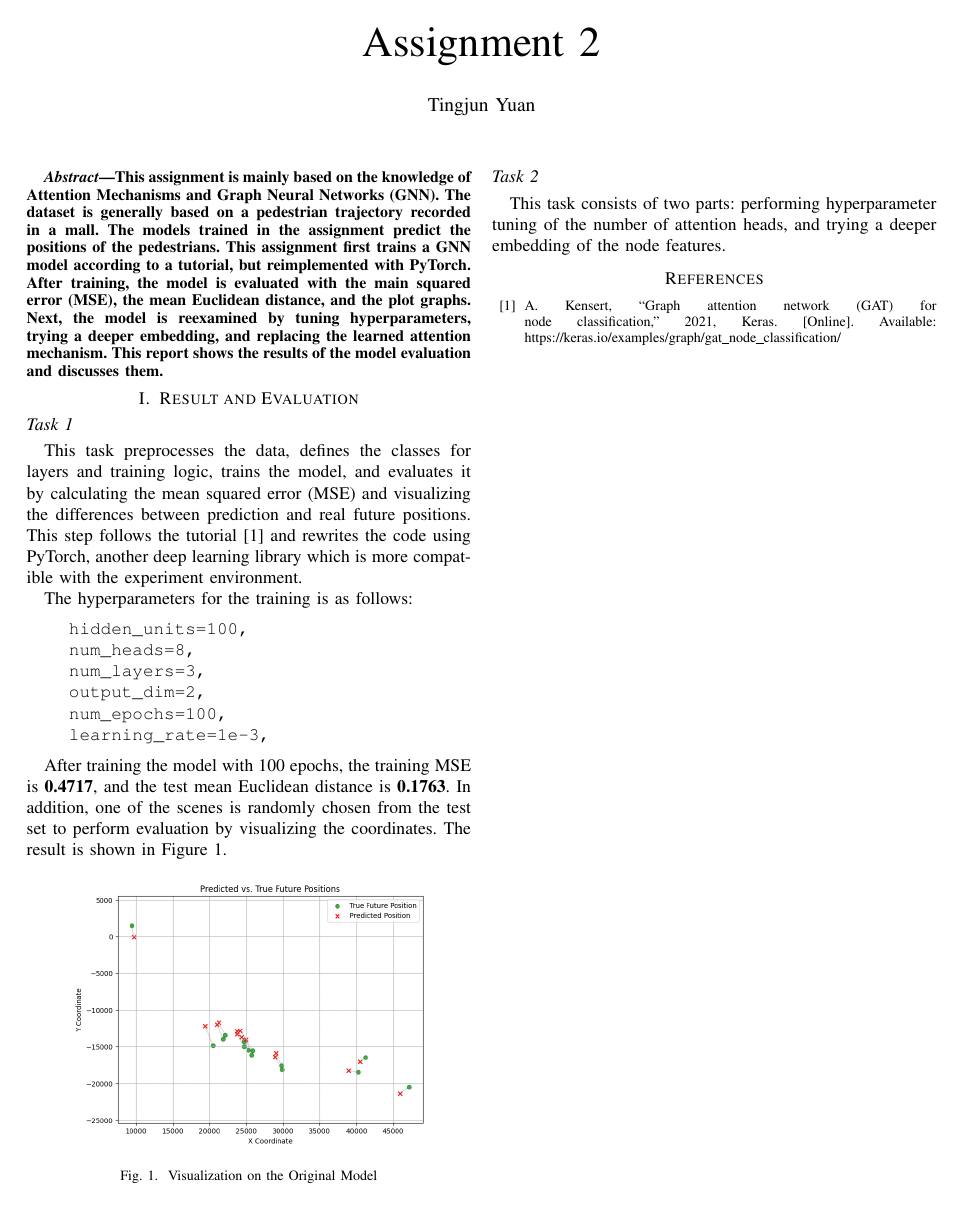
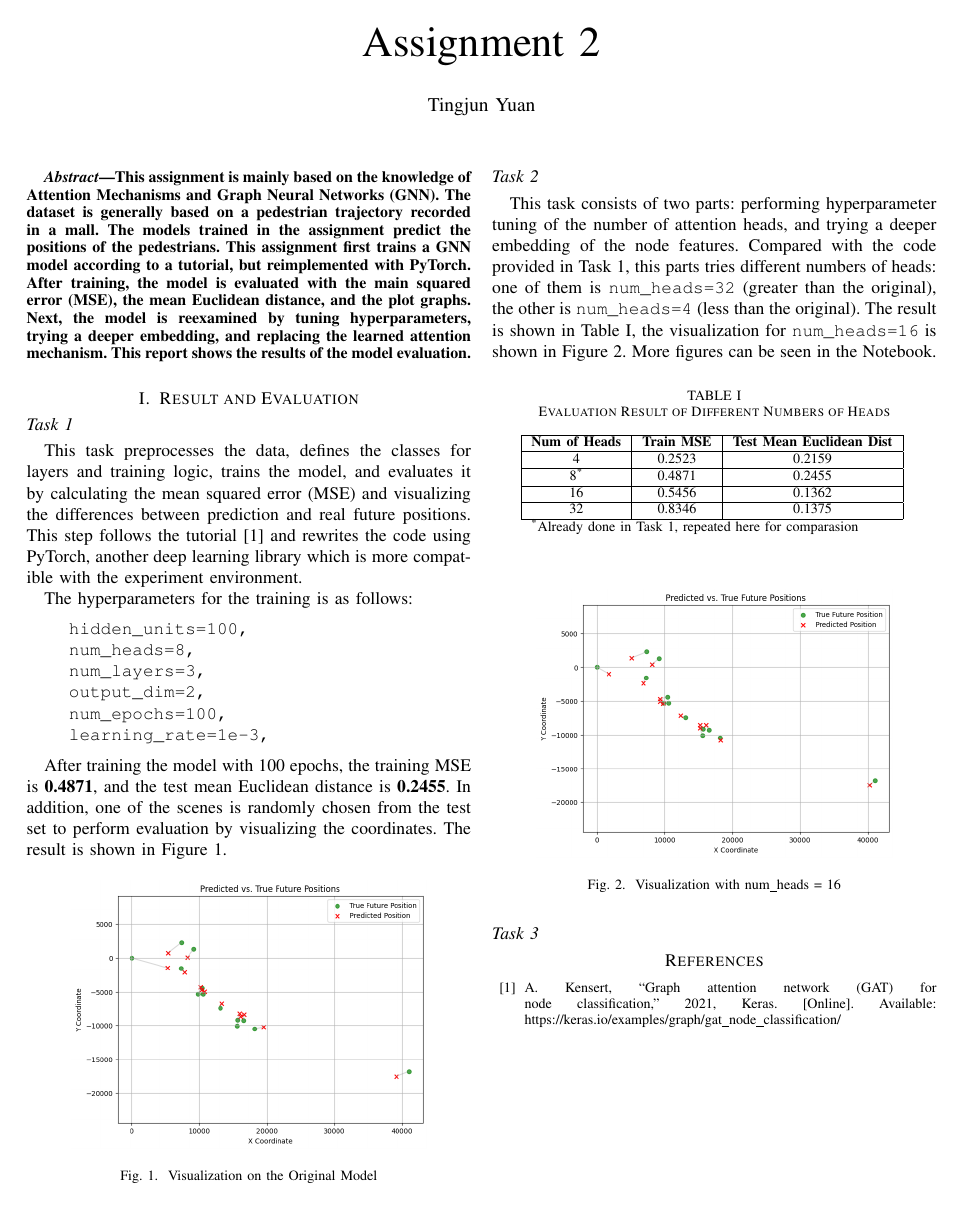
Before and after one commit to yuantj/DL-Assignment-2, a LaTeX paper (report/report.tex): the whole page. Compiled offline with pdfLaTeX; a missing font is replaced by an installed copy or a similar font; a LaTeX package or settings file that is missing is left out.

Commit message:
Report task 2

```diff
--- a/report/report.tex
+++ b/report/report.tex
@@ -27,8 +27,7 @@ according to a tutorial, but reimplemented with PyTorch. After training, the
 model is evaluated with the main squared error (MSE), the mean Euclidean
 distance, and the plot graphs. Next, the model is reexamined by tuning
 hyperparameters, trying a deeper embedding, and replacing the learned attention
-mechanism. This report shows the results of the model evaluation and discusses
-them.
+mechanism. This report shows the results of the model evaluation.
 \end{abstract}
 
 \section{Result and Evaluation}
@@ -53,8 +52,8 @@ The hyperparameters for the training is as follows:
     learning_rate=1e-3,
 \end{verbatim}
 
-After training the model with 100 epochs, the training MSE is \textbf{0.4717},
-and the test mean Euclidean distance is \textbf{0.1763}. In addition, one of
+After training the model with 100 epochs, the training MSE is \textbf{0.4871},
+and the test mean Euclidean distance is \textbf{0.2455}. In addition, one of
 the scenes is randomly chosen from the test set to perform evaluation by
 visualizing the coordinates. The result is shown in Figure~\ref{fig:visual1}.
 
@@ -69,6 +68,45 @@ visualizing the coordinates. The result is shown in Figure~\ref{fig:visual1}.
 
 This task consists of two parts: performing hyperparameter tuning of the number
 of attention heads, and trying a deeper embedding of the node features.
+Compared with the code provided in Task 1, this parts tries different numbers
+of heads: one of them is \texttt{num\_heads=32} (greater than the original), the
+other is \texttt{num\_heads=4} (less than the original). The result is shown in
+Table~\ref{tab:nh}, the visualization for \texttt{num\_heads=16} is shown in
+Figure~\ref{fig:visual2}. More figures can be seen in the Notebook.
+
+\begin{table}[htbp]
+    \caption{Evaluation Result of Different Numbers of Heads}
+    \begin{center}
+    \begin{tabular}{|c|c|c|}
+    \hline
+    \textbf{Num of Heads} & \textbf{Train MSE} & \textbf{Test Mean Euclidean Dist} \\
+    \hline
+    4 & 0.2523 & 0.2159 \\
+    \hline
+    8\textsuperscript{*} & 0.4871 & 0.2455 \\
+    \hline
+    16 & 0.5456 & 0.1362 \\
+    \hline
+    32 & 0.8346 & 0.1375 \\
+    \hline
+
+    \multicolumn{3}{l}{\textsuperscript{*}Already done in Task 1, repeated here
+        for comparasion}
+    \end{tabular}
+    \label{tab:nh}
+    \end{center}
+\end{table}
+
+\begin{figure}[htbp]
+    \centering
+    \includegraphics[width=0.8\linewidth]{figvisual2.png}
+    \caption{Visualization with num\_heads = 16}
+    \label{fig:visual2}
+\end{figure}
+
+\subsection*{Task 3}
+
+
 
 \begin{thebibliography}{00}
 \bibitem{cite:tut} A. Kensert, “Graph attention network (GAT) for node
```
Also changed, not shown: report/figvisual1.png, report/figvisual2.png (added), report/report.pdf, 1 other file.
